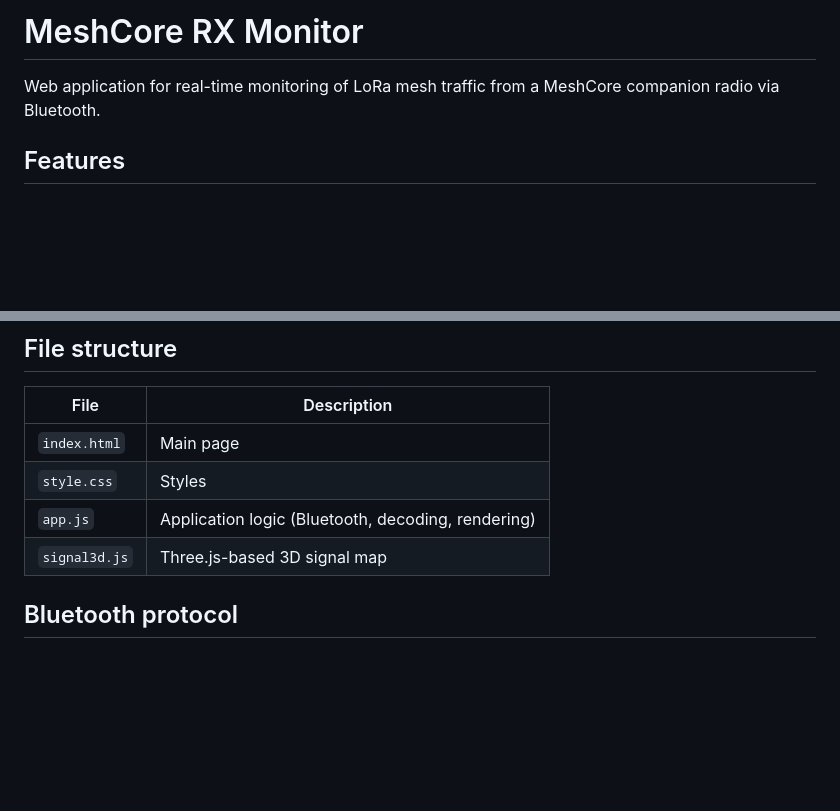
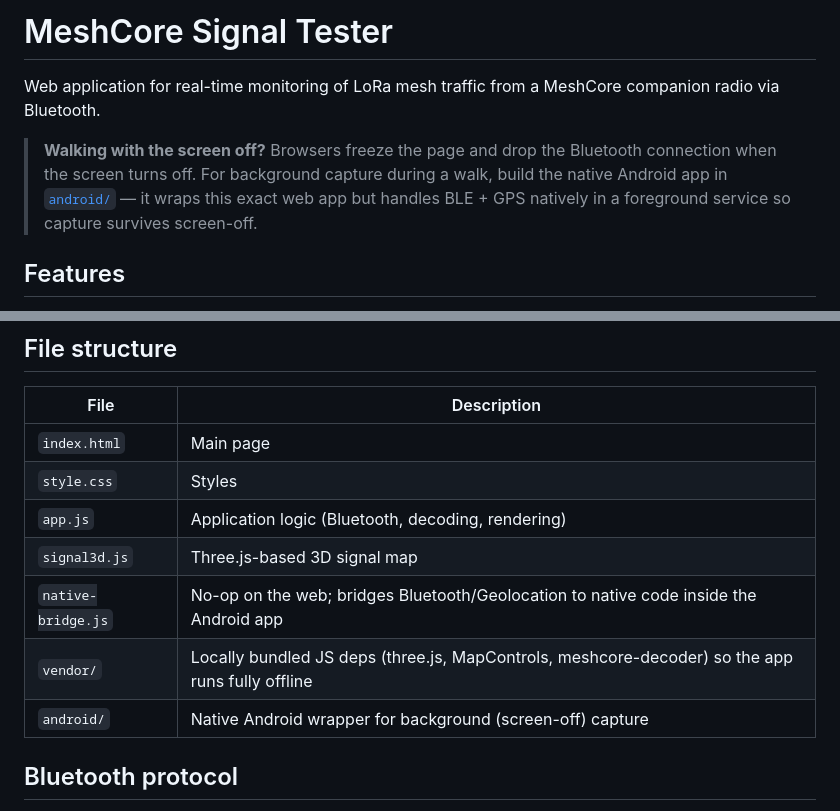
Before and after one commit to kybl/meshcore-signal-tester, a Markdown page: README.md, 2 parts joined by grey strips. GitHub-like rendering; blank space fills up the shorter version.

Commit message:
Update README: rename to Signal Tester, document Android app and vendoring
https://claude.ai/code/session_017DSd63krotzWxf9bnVR5Px

```diff
--- a/README.md
+++ b/README.md
@@ -1,6 +1,12 @@
-# MeshCore RX Monitor
+# MeshCore Signal Tester
 
 Web application for real-time monitoring of LoRa mesh traffic from a MeshCore companion radio via Bluetooth.
+
+> **Walking with the screen off?** Browsers freeze the page and drop the
+> Bluetooth connection when the screen turns off. For background capture during
+> a walk, build the native Android app in [`android/`](android/README.md) — it
+> wraps this exact web app but handles BLE + GPS natively in a foreground
+> service so capture survives screen-off.
 
 ## Features
 
@@ -37,6 +43,9 @@ Web application for real-time monitoring of LoRa mesh traffic from a MeshCore co
 | `style.css` | Styles |
 | `app.js` | Application logic (Bluetooth, decoding, rendering) |
 | `signal3d.js` | Three.js-based 3D signal map |
+| `native-bridge.js` | No-op on the web; bridges Bluetooth/Geolocation to native code inside the Android app |
+| `vendor/` | Locally bundled JS deps (three.js, MapControls, meshcore-decoder) so the app runs fully offline |
+| `android/` | Native Android wrapper for background (screen-off) capture |
 
 ## Bluetooth protocol
 
```
